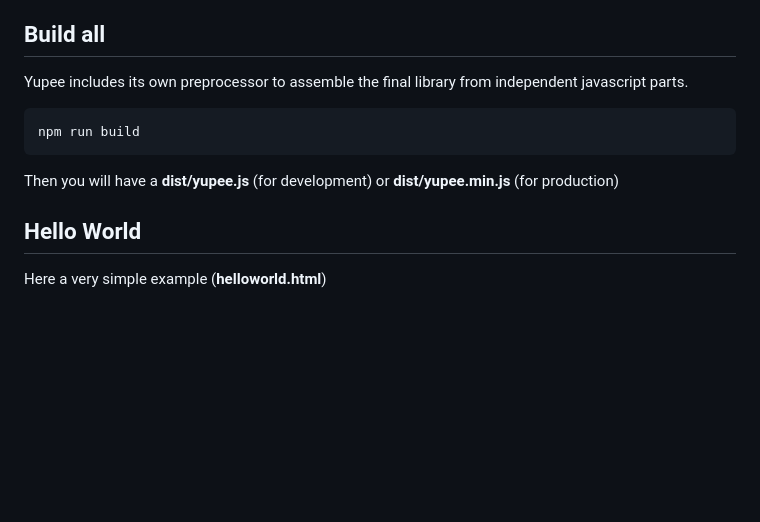
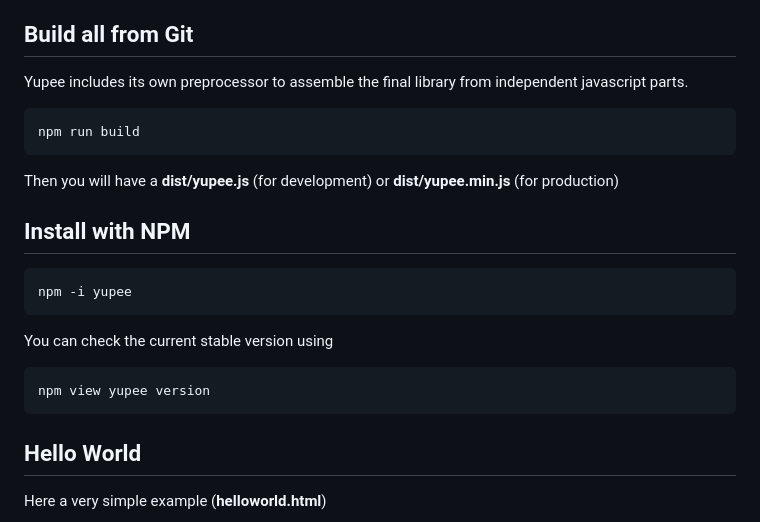
Before and after one commit to AlexandreBrillant/yupee, a Markdown page: README.md, the part around the change. Drawn GitHub-style; blank space fills up the shorter version.

Commit message:
npm support

````diff
--- a/README.md
+++ b/README.md
@@ -21,7 +21,7 @@ It works with external **Yup component** files. A Yup component is a standard Ja
 - MVC architecture support.
 - Released under the MIT License for any usage.
 
-## Build all
+## Build all from Git
 
 Yupee includes its own preprocessor to assemble the final library from independent javascript parts.
 
@@ -30,6 +30,18 @@ npm run build
 ```
 
 Then you will have a **dist/yupee.js** (for development) or **dist/yupee.min.js** (for production)
+
+## Install with NPM
+
+```bash
+npm -i yupee
+```
+
+You can check the current stable version using
+
+```bash
+npm view yupee version
+```
 
 ## Hello World
 
````
